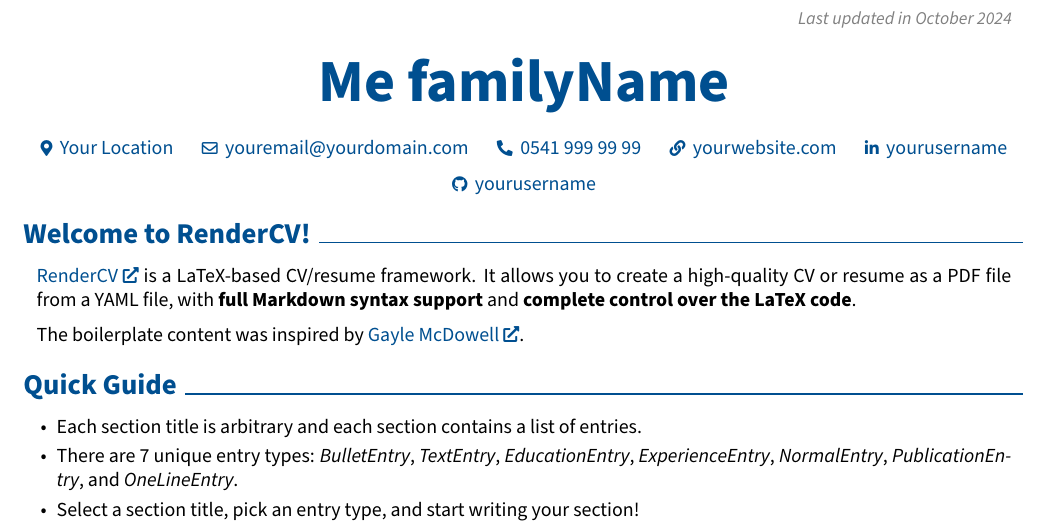
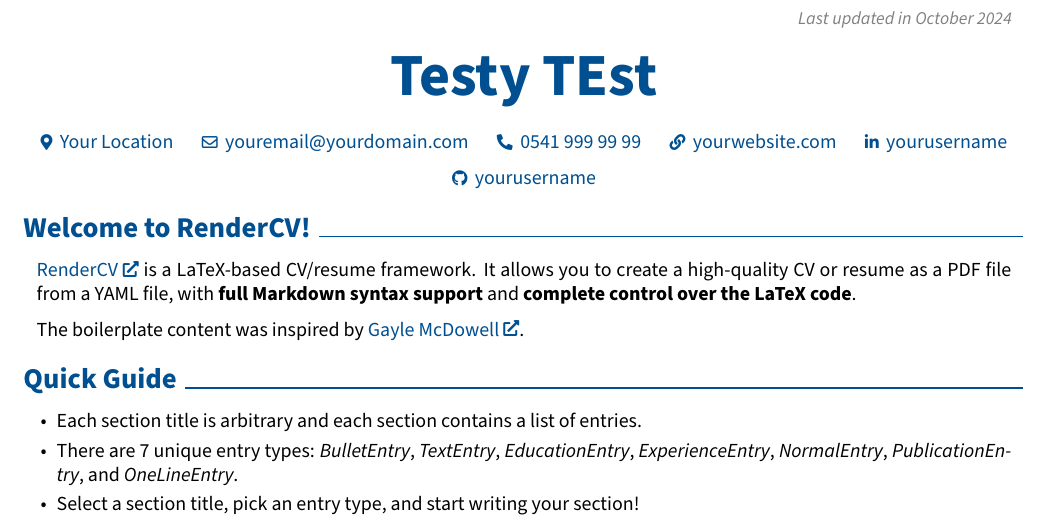
Before and after one commit to NeuroScioma/CV, a LaTeX CV (John_Doe_CV.tex): part of page 1 of 2, cut so that both start at the same text. Compiled offline with pdfLaTeX.

Commit message:
render the latest CV

```diff
--- a/John_Doe_CV.tex
+++ b/John_Doe_CV.tex
@@ -19,8 +19,8 @@
 \usepackage{fontawesome5} % for using icons
 \usepackage{amsmath} % for math
 \usepackage[
-    pdftitle={Me familyName's CV},
-    pdfauthor={Me familyName},
+    pdftitle={Testy TEst's CV},
+    pdfauthor={Testy TEst},
     pdfcreator={LaTeX with RenderCV},
     colorlinks=true,
     urlcolor=primaryColor
@@ -56,7 +56,7 @@
 \makeatletter
 \let\ps@customFooterStyle\ps@plain % Copy the plain style to customFooterStyle
 \patchcmd{\ps@customFooterStyle}{\thepage}{
-    \color{gray}\textit{\small Me familyName - Page \thepage{} of \pageref*{LastPage}}
+    \color{gray}\textit{\small Testy TEst - Page \thepage{} of \pageref*{LastPage}}
 }{}{} % replace number by desired string
 \makeatother
 \pagestyle{customFooterStyle}
@@ -179,7 +179,7 @@
     \placelastupdatedtext
     \begin{header}
         \fontsize{30 pt}{30 pt}
-        \textbf{Me familyName}
+        \textbf{Testy TEst}
 
         \vspace{0.3 cm}
 
```
Also changed, not shown: John_Doe_CV.pdf, README.md.
